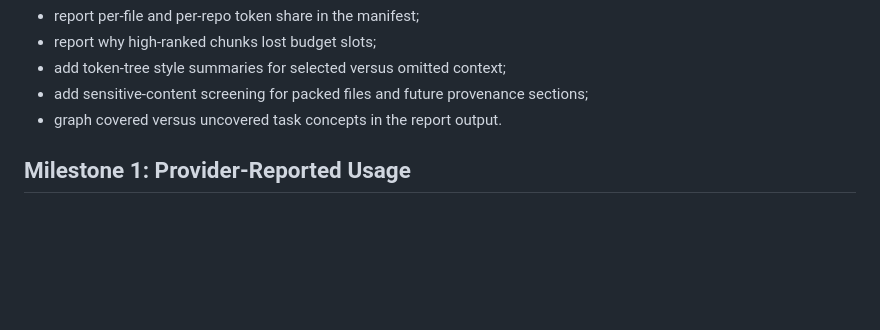
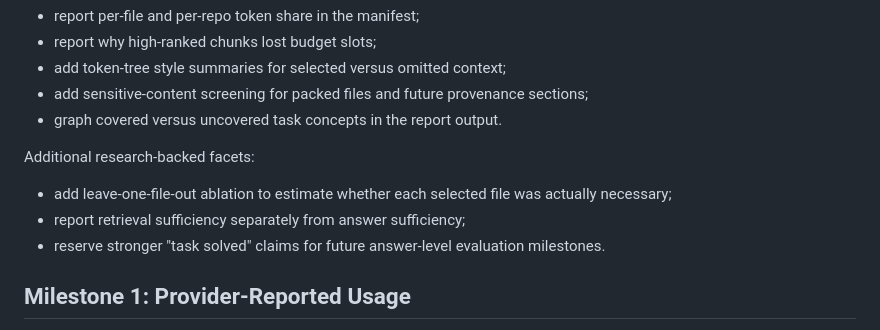
Before and after one commit to nicholas-tayag/token-optimization, a Markdown page: docs/roadmap.md, the part around one of its changes. Drawn GitHub-style; blank space fills up the shorter version.

```diff
--- a/docs/roadmap.md
+++ b/docs/roadmap.md
@@ -141,6 +173,14 @@ Tasks:
 - add sensitive-content screening for packed files and future provenance
   sections;
 - graph covered versus uncovered task concepts in the report output.
+
+Additional research-backed facets:
+
+- add leave-one-file-out ablation to estimate whether each selected file was
+  actually necessary;
+- report retrieval sufficiency separately from answer sufficiency;
+- reserve stronger "task solved" claims for future answer-level evaluation
+  milestones.
 
 ## Milestone 1: Provider-Reported Usage
 
```
Also changed, not shown: other parts of docs/roadmap.md (+32 -0 lines), docs/repository-context-research.md (added, +323 -0 lines).
